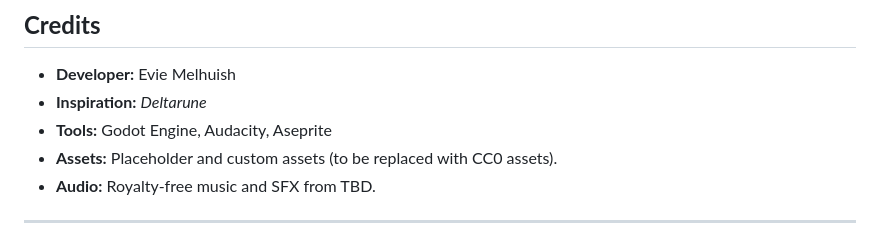
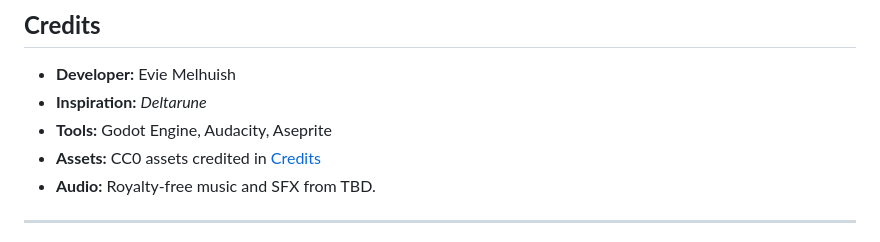
Before and after one commit to BionicReader/AsAboveAsBelow, a Markdown page: README.md, the part around the change. Rendered like a GitHub page.

```diff
--- a/README.md
+++ b/README.md
@@ -64,7 +64,7 @@ The story gradually reveals a buried artifact tied to your forgotten past and th
 - **Developer:** Evie Melhuish
 - **Inspiration:** *Deltarune*
 - **Tools:** Godot Engine, Audacity, Aseprite
-- **Assets:** Placeholder and custom assets (to be replaced with CC0 assets).
+- **Assets:** CC0 assets credited in [Credits](./credits.md)
 - **Audio:** Royalty-free music and SFX from TBD.
 
 ---
```
